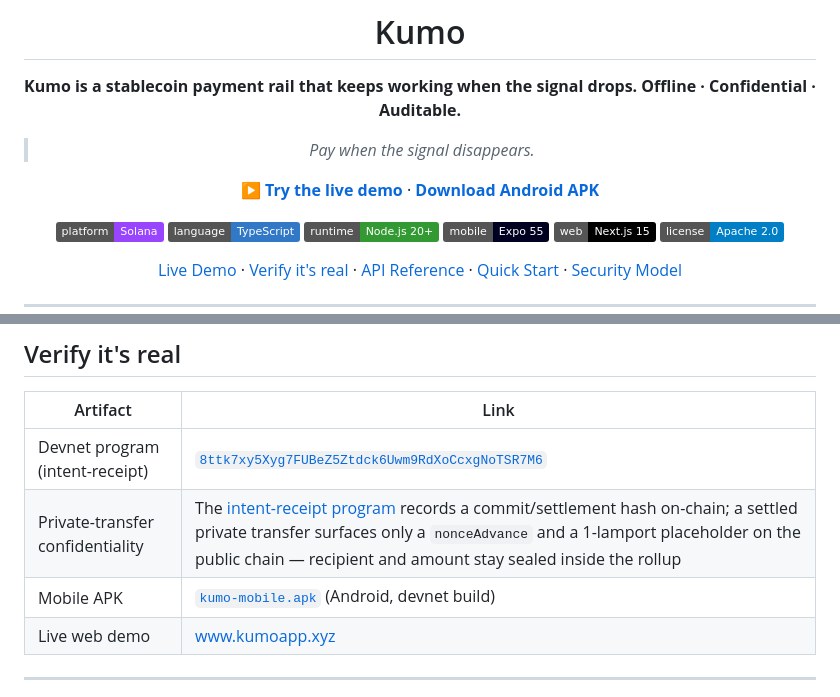
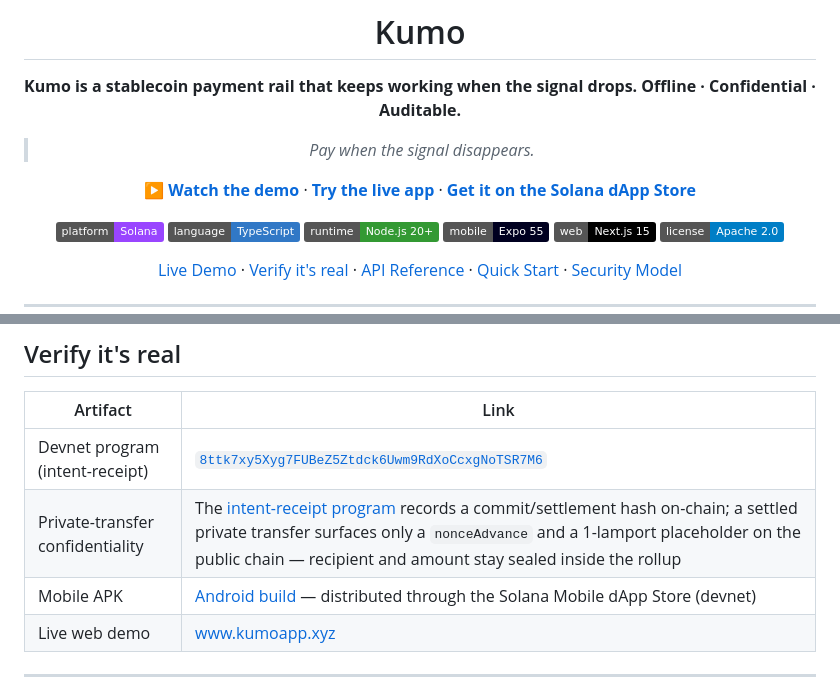
Before and after one commit to KumoPay/kumo-app, a Markdown page: README.md, 2 parts joined by grey strips. Drawn GitHub-style; badges without logos.

Commit message:
Update README with new demo links and mobile APK distribution details

```diff
--- a/README.md
+++ b/README.md
@@ -7,7 +7,7 @@
 
 > *Pay when the signal disappears.*
 
-**▶️ [Try the live demo](https://www.kumoapp.xyz)** · **[Download Android APK](./kumo-mobile.apk)**
+**▶️ [Watch the demo](https://www.youtube.com/watch?v=i86H1WrrmKw)** · **[Try the live app](https://www.kumoapp.xyz)** · **[Get it on the Solana dApp Store](https://r2.solanamobiledappstore.com/a/e5a8e5cd1a11230f89347839fca4bbd89cabadaab2e824c74d188567d0a1621c.apk)**
 
 ![Solana](https://img.shields.io/badge/platform-Solana-9945FF?logo=solana&logoColor=white)
 ![TypeScript](https://img.shields.io/badge/language-TypeScript-3178C6?logo=typescript&logoColor=white)
@@ -28,7 +28,7 @@
 | --- | --- |
 | Devnet program (intent-receipt) | [`8ttk7xy5Xyg7FUBeZ5Ztdck6Uwm9RdXoCcxgNoTSR7M6`](https://solscan.io/account/8ttk7xy5Xyg7FUBeZ5Ztdck6Uwm9RdXoCcxgNoTSR7M6?cluster=devnet) |
 | Private-transfer confidentiality | The [intent-receipt program](https://solscan.io/account/8ttk7xy5Xyg7FUBeZ5Ztdck6Uwm9RdXoCcxgNoTSR7M6?cluster=devnet) records a commit/settlement hash on-chain; a settled private transfer surfaces only a `nonceAdvance` and a 1-lamport placeholder on the public chain — recipient and amount stay sealed inside the rollup |
-| Mobile APK | [`kumo-mobile.apk`](./kumo-mobile.apk) (Android, devnet build) |
+| Mobile APK | [Android build](https://r2.solanamobiledappstore.com/a/e5a8e5cd1a11230f89347839fca4bbd89cabadaab2e824c74d188567d0a1621c.apk) — distributed through the Solana Mobile dApp Store (devnet) |
 | Live web demo | [www.kumoapp.xyz](https://www.kumoapp.xyz) |
 
 ---
```
